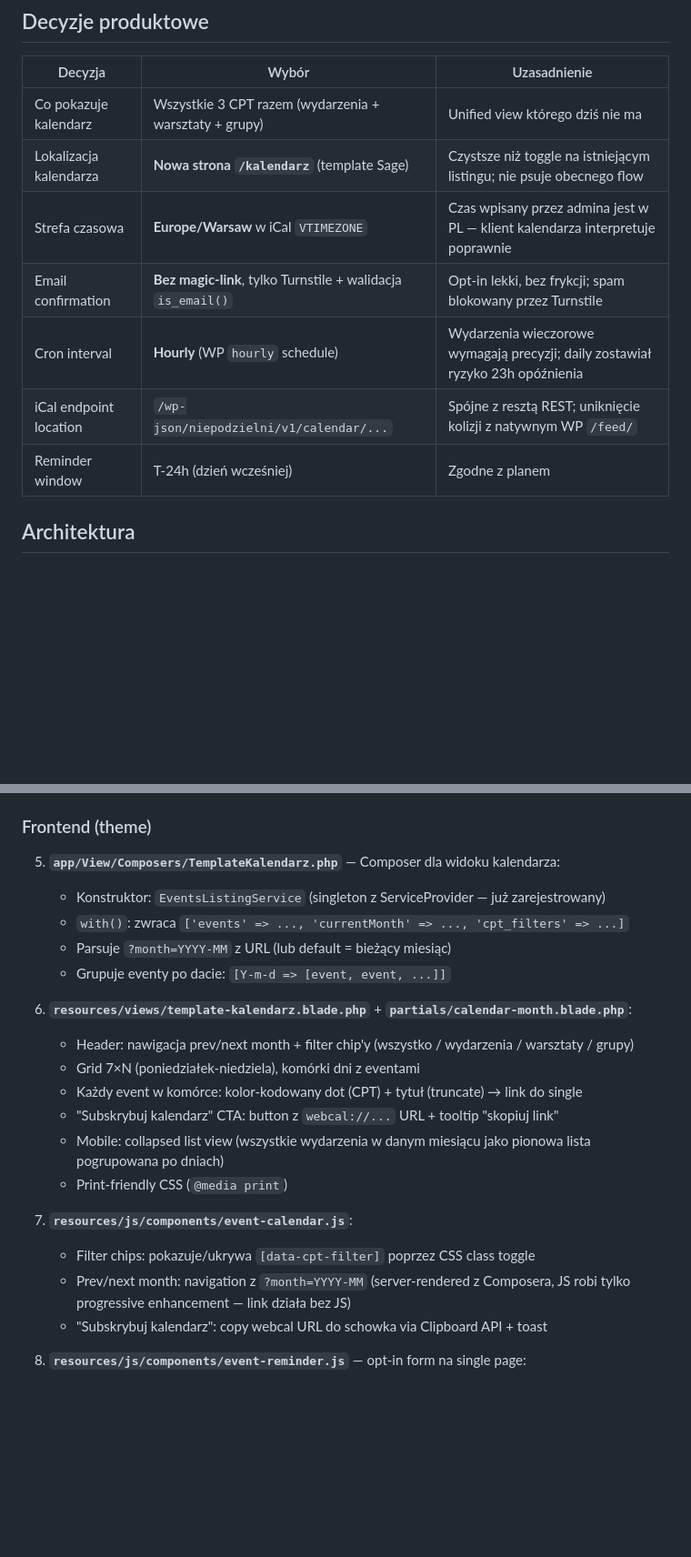
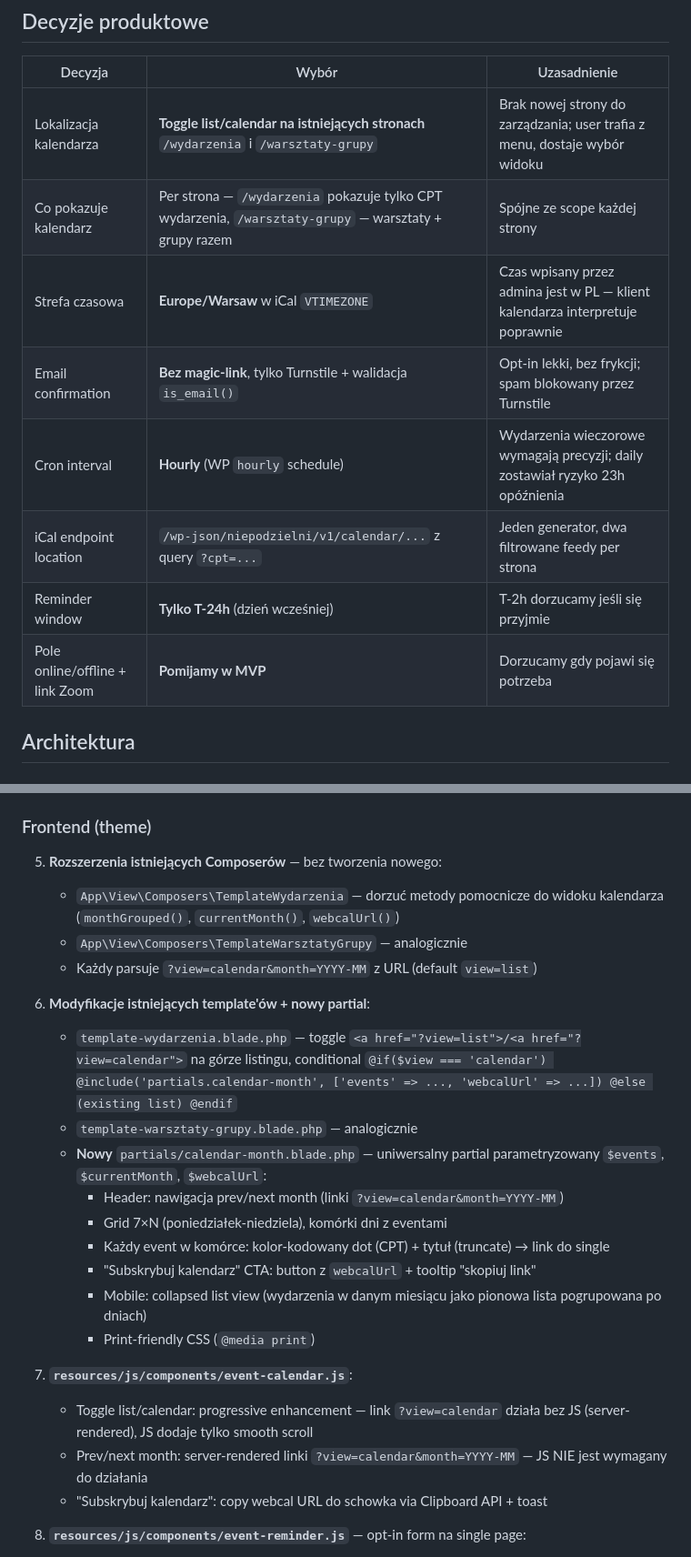
Before and after one commit to MixtureMarketing/Niepodzielni-dev, a Markdown page: docs/PLAN-T2-EVENTS-CALENDAR.md, 2 parts joined by grey strips. Shown at 91% size. Rendered like a GitHub page; blank space fills up the shorter version.

Commit message:
docs(plan-t2): align with product decisions
Toggle list/calendar on existing /wydarzenia and /warsztaty-grupy
pages instead of new /kalendarz. Skip online/Zoom field, T-24h
only, no magic-link confirmation.

https://claude.ai/code/session_01KahbiB6CFzA2StqUmZ4geR

```diff
--- a/docs/PLAN-T2-EVENTS-CALENDAR.md
+++ b/docs/PLAN-T2-EVENTS-CALENDAR.md
@@ -29,13 +29,14 @@ Cel biznesowy: większa frekwencja na wydarzeniach + powracający users (ich kal
 
 | Decyzja | Wybór | Uzasadnienie |
 |---|---|---|
-| Co pokazuje kalendarz | Wszystkie 3 CPT razem (wydarzenia + warsztaty + grupy) | Unified view którego dziś nie ma |
-| Lokalizacja kalendarza | **Nowa strona `/kalendarz`** (template Sage) | Czystsze niż toggle na istniejącym listingu; nie psuje obecnego flow |
+| Lokalizacja kalendarza | **Toggle list/calendar na istniejących stronach** `/wydarzenia` i `/warsztaty-grupy` | Brak nowej strony do zarządzania; user trafia z menu, dostaje wybór widoku |
+| Co pokazuje kalendarz | Per strona — `/wydarzenia` pokazuje tylko CPT wydarzenia, `/warsztaty-grupy` — warsztaty + grupy razem | Spójne ze scope każdej strony |
 | Strefa czasowa | **Europe/Warsaw** w iCal `VTIMEZONE` | Czas wpisany przez admina jest w PL — klient kalendarza interpretuje poprawnie |
 | Email confirmation | **Bez magic-link**, tylko Turnstile + walidacja `is_email()` | Opt-in lekki, bez frykcji; spam blokowany przez Turnstile |
 | Cron interval | **Hourly** (WP `hourly` schedule) | Wydarzenia wieczorowe wymagają precyzji; daily zostawiał ryzyko 23h opóźnienia |
-| iCal endpoint location | `/wp-json/niepodzielni/v1/calendar/...` | Spójne z resztą REST; uniknięcie kolizji z natywnym WP `/feed/` |
-| Reminder window | T-24h (dzień wcześniej) | Zgodne z planem |
+| iCal endpoint location | `/wp-json/niepodzielni/v1/calendar/...` z query `?cpt=...` | Jeden generator, dwa filtrowane feedy per strona |
+| Reminder window | **Tylko T-24h** (dzień wcześniej) | T-2h dorzucamy jeśli się przyjmie |
+| Pole online/offline + link Zoom | **Pomijamy w MVP** | Dorzucamy gdy pojawi się potrzeba |
 
 ## Architektura
 
@@ -81,23 +82,25 @@ Cel biznesowy: większa frekwencja na wydarzeniach + powracający users (ich kal
 
 ### Frontend (theme)
 
-5. **`app/View/Composers/TemplateKalendarz.php`** — Composer dla widoku kalendarza:
-   - Konstruktor: `EventsListingService` (singleton z ServiceProvider — już zarejestrowany)
-   - `with()`: zwraca `['events' => ..., 'currentMonth' => ..., 'cpt_filters' => ...]`
-   - Parsuje `?month=YYYY-MM` z URL (lub default = bieżący miesiąc)
-   - Grupuje eventy po dacie: `[Y-m-d => [event, event, ...]]`
+5. **Rozszerzenia istniejących Composerów** — bez tworzenia nowego:
+   - `App\View\Composers\TemplateWydarzenia` — dorzuć metody pomocnicze do widoku kalendarza (`monthGrouped()`, `currentMonth()`, `webcalUrl()`)
+   - `App\View\Composers\TemplateWarsztatyGrupy` — analogicznie
+   - Każdy parsuje `?view=calendar&month=YYYY-MM` z URL (default `view=list`)
 
-6. **`resources/views/template-kalendarz.blade.php`** + **`partials/calendar-month.blade.php`**:
-   - Header: nawigacja prev/next month + filter chip'y (wszystko / wydarzenia / warsztaty / grupy)
-   - Grid 7×N (poniedziałek-niedziela), komórki dni z eventami
-   - Każdy event w komórce: kolor-kodowany dot (CPT) + tytuł (truncate) → link do single
-   - "Subskrybuj kalendarz" CTA: button z `webcal://...` URL + tooltip "skopiuj link"
-   - Mobile: collapsed list view (wszystkie wydarzenia w danym miesiącu jako pionowa lista pogrupowana po dniach)
-   - Print-friendly CSS (`@media print`)
+6. **Modyfikacje istniejących template'ów + nowy partial**:
+   - `template-wydarzenia.blade.php` — toggle `<a href="?view=list">/<a href="?view=calendar">` na górze listingu, conditional `@if($view === 'calendar') @include('partials.calendar-month', ['events' => ..., 'webcalUrl' => ...]) @else (existing list) @endif`
+   - `template-warsztaty-grupy.blade.php` — analogicznie
+   - **Nowy** `partials/calendar-month.blade.php` — uniwersalny partial parametryzowany `$events`, `$currentMonth`, `$webcalUrl`:
+     - Header: nawigacja prev/next month (linki `?view=calendar&month=YYYY-MM`)
+     - Grid 7×N (poniedziałek-niedziela), komórki dni z eventami
+     - Każdy event w komórce: kolor-kodowany dot (CPT) + tytuł (truncate) → link do single
+     - "Subskrybuj kalendarz" CTA: button z `webcalUrl` + tooltip "skopiuj link"
+     - Mobile: collapsed list view (wydarzenia w danym miesiącu jako pionowa lista pogrupowana po dniach)
+     - Print-friendly CSS (`@media print`)
 
 7. **`resources/js/components/event-calendar.js`**:
-   - Filter chips: pokazuje/ukrywa `[data-cpt-filter]` poprzez CSS class toggle
-   - Prev/next month: navigation z `?month=YYYY-MM` (server-rendered z Composera, JS robi tylko progressive enhancement — link działa bez JS)
+   - Toggle list/calendar: progressive enhancement — link `?view=calendar` działa bez JS (server-rendered), JS dodaje tylko smooth scroll
+   - Prev/next month: server-rendered linki `?view=calendar&month=YYYY-MM` — JS NIE jest wymagany do działania
    - "Subskrybuj kalendarz": copy webcal URL do schowka via Clipboard API + toast
 
 8. **`resources/js/components/event-reminder.js`** — opt-in form na single page:
```
Also changed, not shown: other parts of docs/PLAN-T2-EVENTS-CALENDAR.md (+5 -3 lines).
